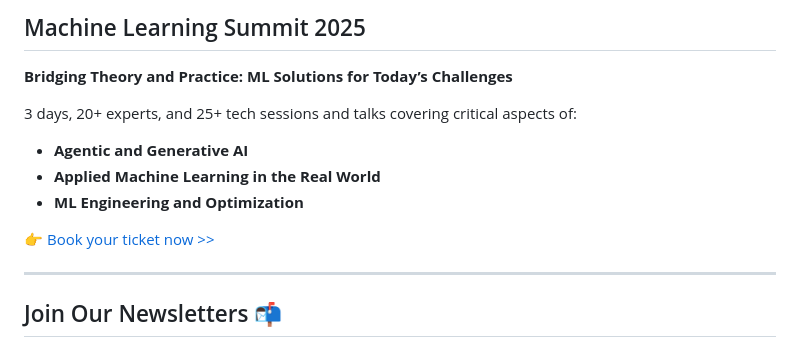
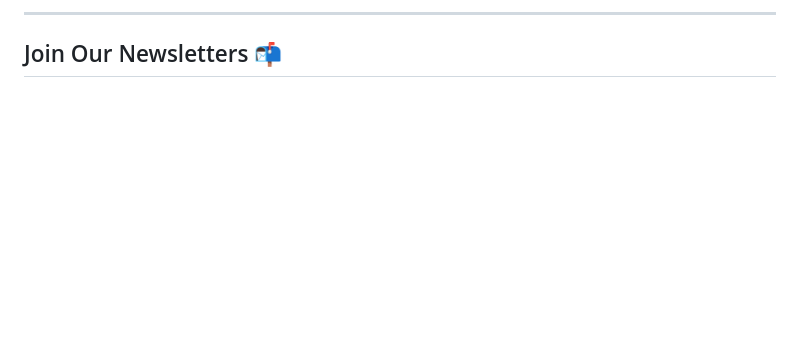
Before and after one commit to PacktPublishing/Python-for-ArcGIS-Pro, a Markdown page: README.md, the part around one of its changes. Rendered like a GitHub page; blank space fills up the shorter version.

Commit message:
remove expired conference banner

```diff
--- a/README.md
+++ b/README.md
@@ -2,13 +1,4 @@
 
-## Machine Learning Summit 2025
-**Bridging Theory and Practice: ML Solutions for Today’s Challenges**
-
-3 days, 20+ experts, and 25+ tech sessions and talks covering critical aspects of:
-- **Agentic and Generative AI**
-- **Applied Machine Learning in the Real World**
-- **ML Engineering and Optimization**
-
-👉 [Book your ticket now >>](https://packt.link/mlsumgh)
 
 ---
 
```
Also changed, not shown: other parts of README.md (+0 -1 lines).
